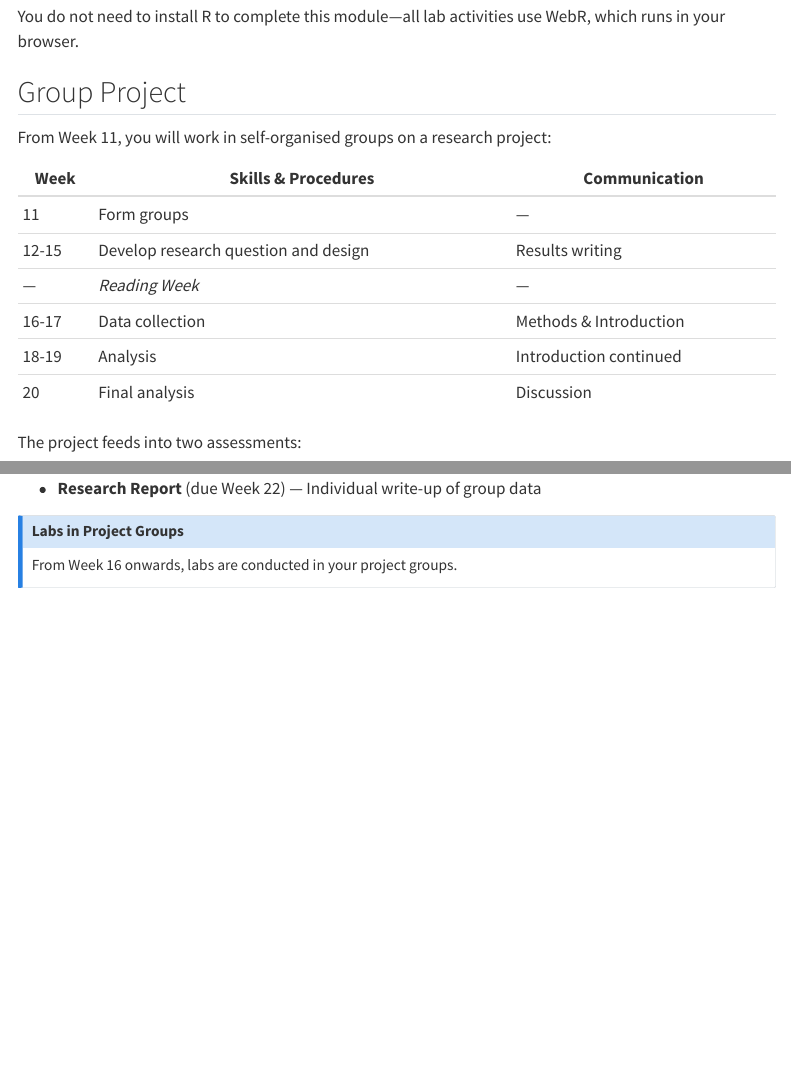
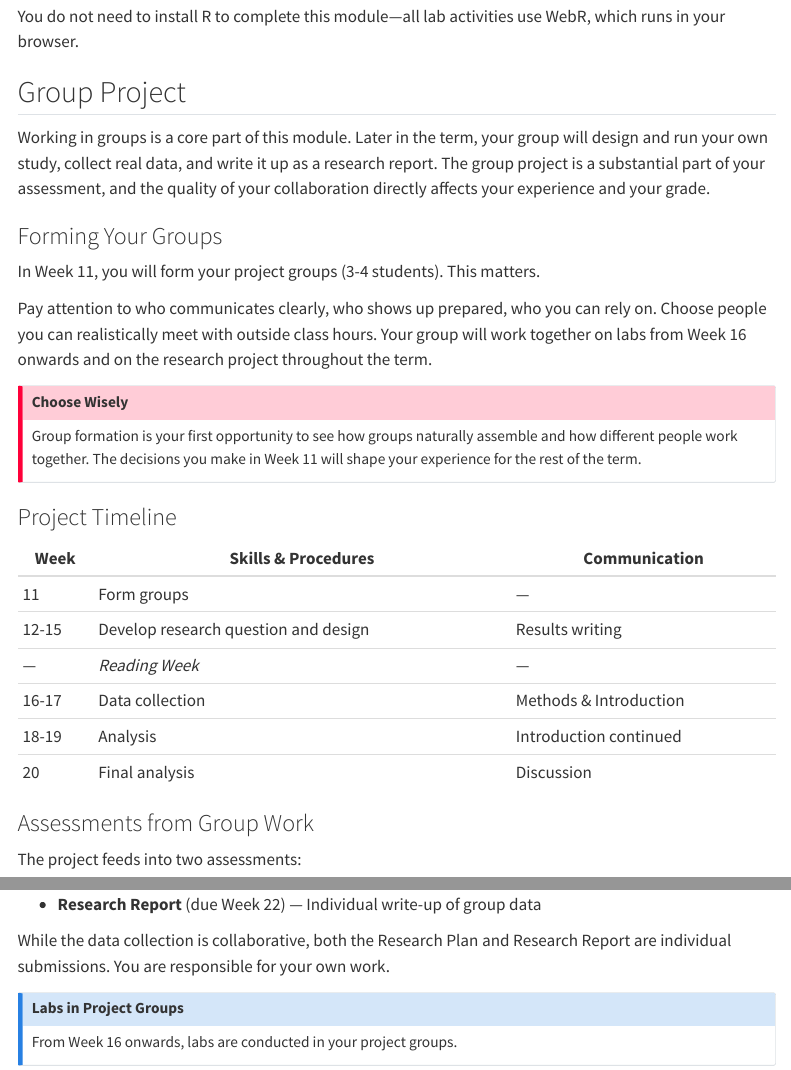
Before and after one commit to LittleMonkeyLab/PS50008A_2526, a Quarto document (syllabus.qmd): the page in a window 1100 px wide, from 2890 px down, and a second part further down, joined at a grey line. Rendered offline with R 4.5, knitr and Pandoc in place of Quarto, with nearby package versions; menus at the side of the page are left out.

Commit message:
Expand Group Project section in syllabus
Added emphasis on group formation importance, choosing collaborators
wisely, and clarified individual responsibility for assessments.

```diff
--- a/syllabus.qmd
+++ b/syllabus.qmd
@@ -114,7 +114,20 @@ You do not need to install R to complete this module—all lab activities use We
 
 ## Group Project
 
-From Week 11, you will work in self-organised groups on a research project:
+Working in groups is a core part of this module. Later in the term, your group will design and run your own study, collect real data, and write it up as a research report. The group project is a substantial part of your assessment, and the quality of your collaboration directly affects your experience and your grade.
+
+### Forming Your Groups
+
+In Week 11, you will form your project groups (3-4 students). This matters.
+
+Pay attention to who communicates clearly, who shows up prepared, who you can rely on. Choose people you can realistically meet with outside class hours. Your group will work together on labs from Week 16 onwards and on the research project throughout the term.
+
+::: {.callout-important}
+## Choose Wisely
+Group formation is your first opportunity to see how groups naturally assemble and how different people work together. The decisions you make in Week 11 will shape your experience for the rest of the term.
+:::
+
+### Project Timeline
 
 | Week | Skills & Procedures | Communication |
 |------|---------------------|---------------|
@@ -125,10 +138,14 @@ From Week 11, you will work in self-organised groups on a research project:
 | 18-19 | Analysis | Introduction continued |
 | 20 | Final analysis | Discussion |
 
+### Assessments from Group Work
+
 The project feeds into two assessments:
 
 - **Research Plan** (due Week 16) — Your proposed methodology
 - **Research Report** (due Week 22) — Individual write-up of group data
+
+While the data collection is collaborative, both the Research Plan and Research Report are individual submissions. You are responsible for your own work.
 
 ::: {.callout-note}
 ## Labs in Project Groups
```
